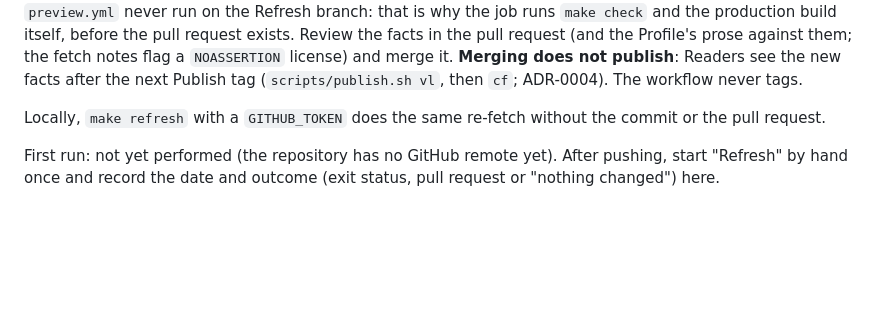
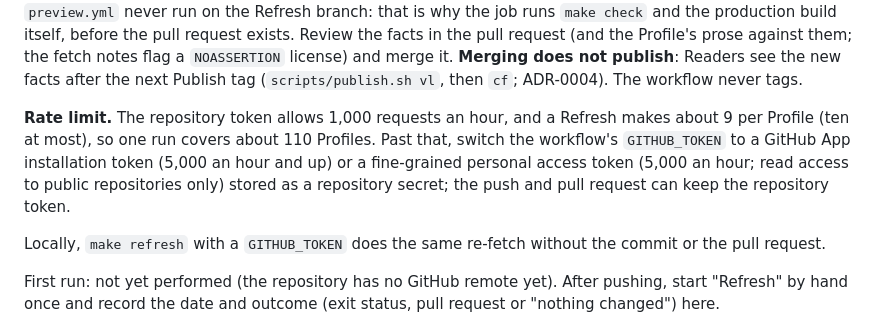
Before and after one commit to nayan9229/hastcode, a Markdown page: README.md, the part around the change. GitHub-like rendering; blank space fills up the shorter version.

Commit message:
Review fix: spec Signals wording and the Refresh rate-limit note

```diff
--- a/README.md
+++ b/README.md
@@ -659,6 +659,14 @@ the pull request (and the Profile's prose against them; the fetch notes
 flag a `NOASSERTION` license) and merge it. **Merging does not publish**:
 Readers see the new facts after the next Publish tag (`scripts/publish.sh
 vl`, then `cf`; ADR-0004). The workflow never tags.
+
+**Rate limit.** The repository token allows 1,000 requests an hour, and a
+Refresh makes about 9 per Profile (ten at most), so one run covers about
+110 Profiles. Past that, switch the workflow's `GITHUB_TOKEN` to a GitHub
+App installation token (5,000 an hour and up) or a fine-grained personal
+access token (5,000 an hour; read access to public repositories only)
+stored as a repository secret; the push and pull request can keep the
+repository token.
 
 Locally, `make refresh` with a `GITHUB_TOKEN` does the same re-fetch
 without the commit or the pull request.
```
Also changed, not shown: .scratch/hastcode-content-plan/spec.md (+2 -2 lines).
